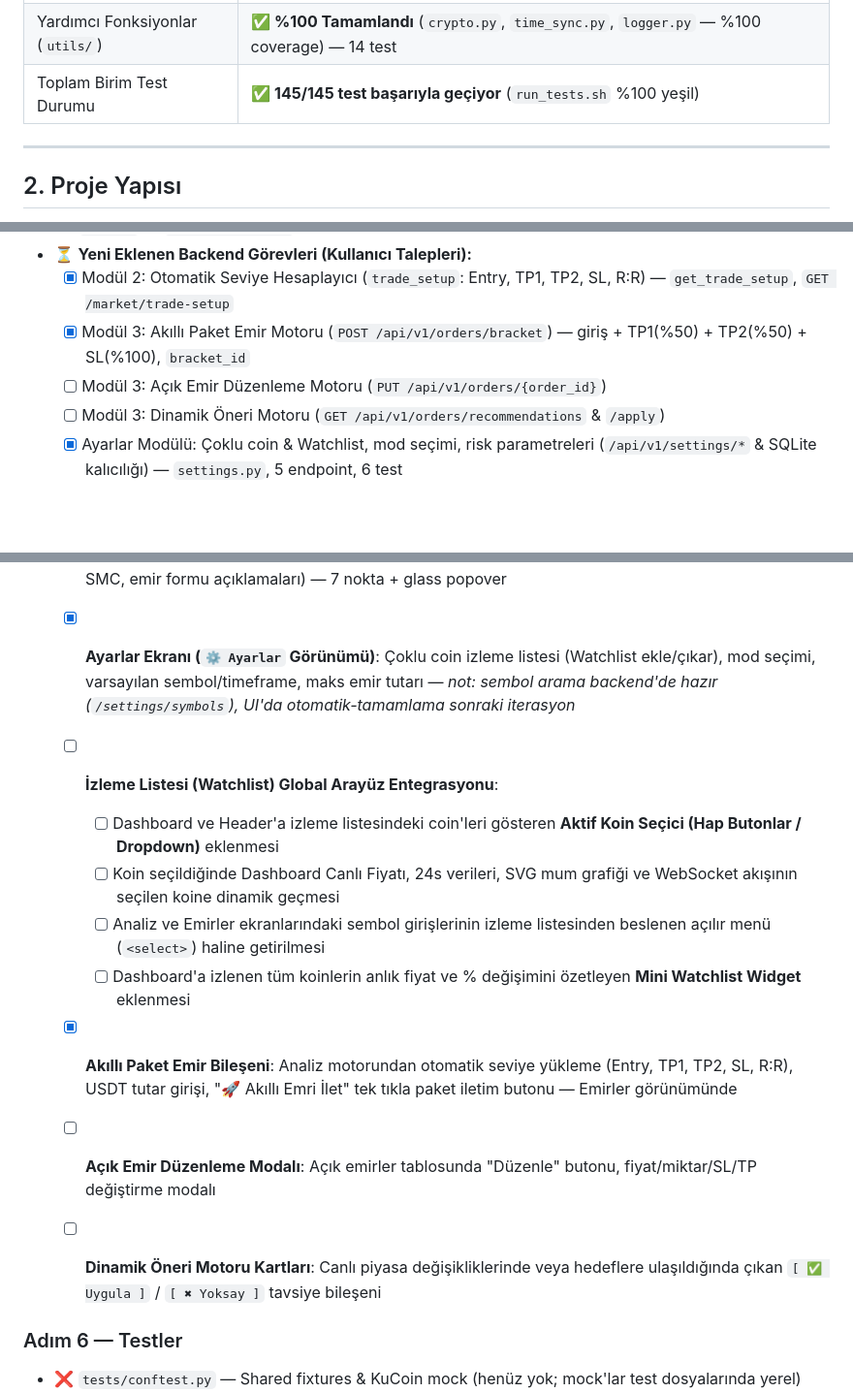
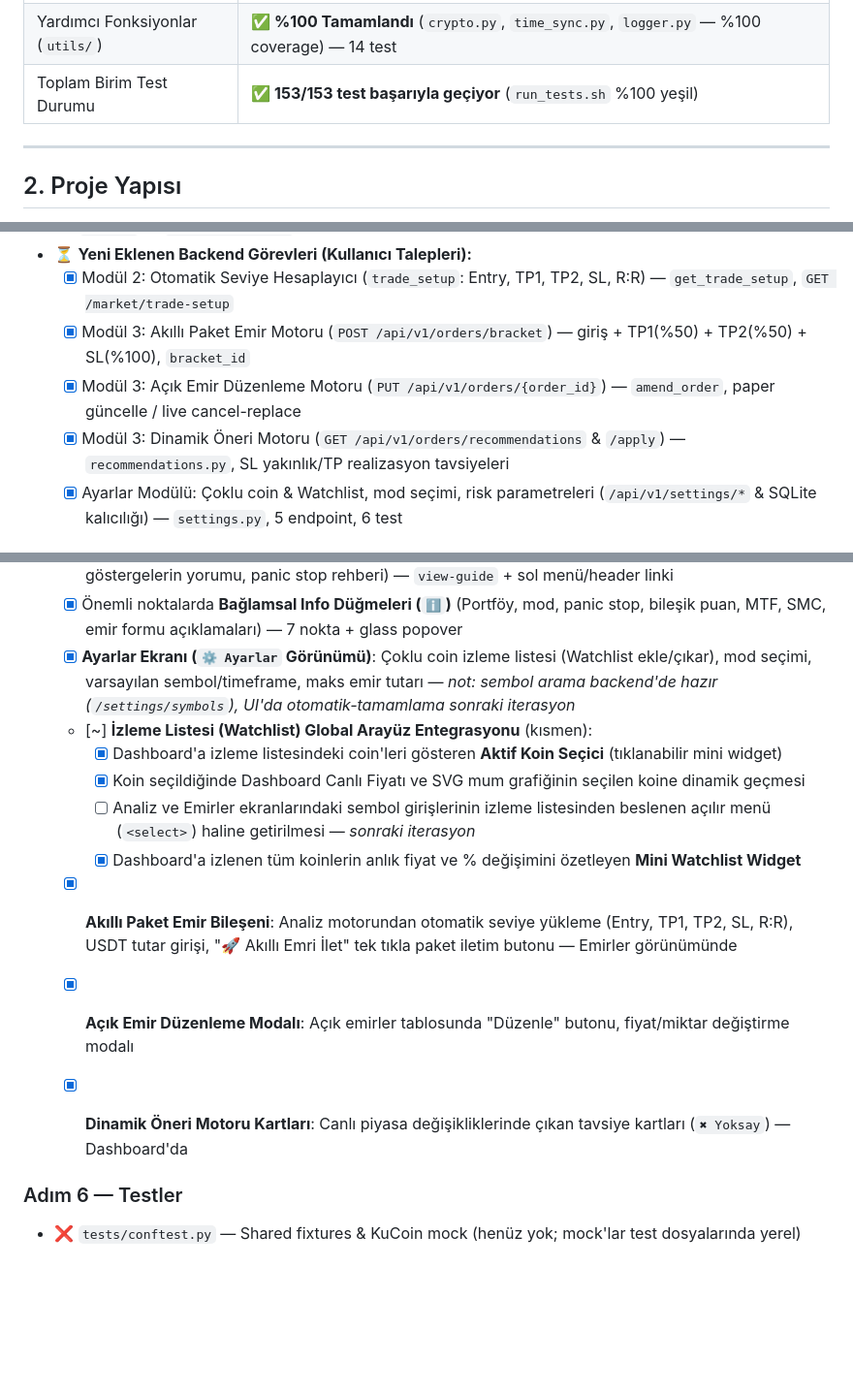
Before and after one commit to engintalay/kuCoinAlSatBot, a Markdown page: docs/workflow.md, 3 parts joined by grey strips. Shown at 97% size. GitHub-like rendering; blank space fills up the shorter version.

Commit message:
docs: mark amend + recommendations + watchlist done (153/153 tests)

```diff
--- a/docs/workflow.md
+++ b/docs/workflow.md
@@ -24,7 +24,7 @@
 | Ayarlar & Çoklu Coin Modülü (`settings.py`) | ✅ **%100 Tamamlandı** (Watchlist yönetimi, mod/sembol ayarları, SQLite kalıcılık, sembol arama; 5 REST endpoint'i) — 6 test |
 | Frontend Dashboard (Adım 5) | ✅ **%100 Tamamlandı** (Dark glassmorphism SPA: header/sidebar/footer + Panic Stop, 6 görünüm, SVG mum grafiği, WebSocket canlı akış, Kılavuz, 7 Info butonu, Ayarlar paneli; `static/` mount) — 7 servis testi |
 | Yardımcı Fonksiyonlar (`utils/`) | ✅ **%100 Tamamlandı** (`crypto.py`, `time_sync.py`, `logger.py` — %100 coverage) — 14 test |
-| Toplam Birim Test Durumu | ✅ **145/145 test başarıyla geçiyor** (`run_tests.sh` %100 yeşil) |
+| Toplam Birim Test Durumu | ✅ **153/153 test başarıyla geçiyor** (`run_tests.sh` %100 yeşil) |
 
 
 ---
@@ -133,8 +133,8 @@ kuCoinAlSatBot/
 - ⏳ **Yeni Eklenen Backend Görevleri (Kullanıcı Talepleri):**
   - [x] Modül 2: Otomatik Seviye Hesaplayıcı (`trade_setup`: Entry, TP1, TP2, SL, R:R) — `get_trade_setup`, `GET /market/trade-setup`
   - [x] Modül 3: Akıllı Paket Emir Motoru (`POST /api/v1/orders/bracket`) — giriş + TP1(%50) + TP2(%50) + SL(%100), `bracket_id`
-  - [ ] Modül 3: Açık Emir Düzenleme Motoru (`PUT /api/v1/orders/{order_id}`)
-  - [ ] Modül 3: Dinamik Öneri Motoru (`GET /api/v1/orders/recommendations` & `/apply`)
+  - [x] Modül 3: Açık Emir Düzenleme Motoru (`PUT /api/v1/orders/{order_id}`) — `amend_order`, paper güncelle / live cancel-replace
+  - [x] Modül 3: Dinamik Öneri Motoru (`GET /api/v1/orders/recommendations` & `/apply`) — `recommendations.py`, SL yakınlık/TP realizasyon tavsiyeleri
   - [x] Ayarlar Modülü: Çoklu coin & Watchlist, mod seçimi, risk parametreleri (`/api/v1/settings/*` & SQLite kalıcılığı) — `settings.py`, 5 endpoint, 6 test
 
 ### Adım 5 — Frontend Dashboard (HTML5/CSS3/JS)
@@ -150,14 +150,14 @@ kuCoinAlSatBot/
   - [x] Ana sayfadan erişilebilir **Kullanım Kılavuzu Sayfası / Görünümü** (Uygulamanın nasıl çalıştığı, modlar, göstergelerin yorumu, panic stop rehberi) — `view-guide` + sol menü/header linki
   - [x] Önemli noktalarda **Bağlamsal Info Düğmeleri (`ℹ️`)** (Portföy, mod, panic stop, bileşik puan, MTF, SMC, emir formu açıklamaları) — 7 nokta + glass popover
   - [x] **Ayarlar Ekranı (`⚙️ Ayarlar` Görünümü)**: Çoklu coin izleme listesi (Watchlist ekle/çıkar), mod seçimi, varsayılan sembol/timeframe, maks emir tutarı — *not: sembol arama backend'de hazır (`/settings/symbols`), UI'da otomatik-tamamlama sonraki iterasyon*
-  - [ ] **İzleme Listesi (Watchlist) Global Arayüz Entegrasyonu**:
-    - [ ] Dashboard ve Header'a izleme listesindeki coin'leri gösteren **Aktif Koin Seçici (Hap Butonlar / Dropdown)** eklenmesi
-    - [ ] Koin seçildiğinde Dashboard Canlı Fiyatı, 24s verileri, SVG mum grafiği ve WebSocket akışının seçilen koine dinamik geçmesi
-    - [ ] Analiz ve Emirler ekranlarındaki sembol girişlerinin izleme listesinden beslenen açılır menü (`<select>`) haline getirilmesi
-    - [ ] Dashboard'a izlenen tüm koinlerin anlık fiyat ve % değişimini özetleyen **Mini Watchlist Widget** eklenmesi
+  - [~] **İzleme Listesi (Watchlist) Global Arayüz Entegrasyonu** (kısmen):
+    - [x] Dashboard'a izleme listesindeki coin'leri gösteren **Aktif Koin Seçici** (tıklanabilir mini widget)
+    - [x] Koin seçildiğinde Dashboard Canlı Fiyatı ve SVG mum grafiğinin seçilen koine dinamik geçmesi
+    - [ ] Analiz ve Emirler ekranlarındaki sembol girişlerinin izleme listesinden beslenen açılır menü (`<select>`) haline getirilmesi — *sonraki iterasyon*
+    - [x] Dashboard'a izlenen tüm koinlerin anlık fiyat ve % değişimini özetleyen **Mini Watchlist Widget**
   - [x] **Akıllı Paket Emir Bileşeni**: Analiz motorundan otomatik seviye yükleme (Entry, TP1, TP2, SL, R:R), USDT tutar girişi, "🚀 Akıllı Emri İlet" tek tıkla paket iletim butonu — Emirler görünümünde
-  - [ ] **Açık Emir Düzenleme Modalı**: Açık emirler tablosunda "Düzenle" butonu, fiyat/miktar/SL/TP değiştirme modalı
-  - [ ] **Dinamik Öneri Motoru Kartları**: Canlı piyasa değişikliklerinde veya hedeflere ulaşıldığında çıkan `[ ✅ Uygula ]` / `[ ✖ Yoksay ]` tavsiye bileşeni
+  - [x] **Açık Emir Düzenleme Modalı**: Açık emirler tablosunda "Düzenle" butonu, fiyat/miktar değiştirme modalı
+  - [x] **Dinamik Öneri Motoru Kartları**: Canlı piyasa değişikliklerinde çıkan tavsiye kartları (`✖ Yoksay`) — Dashboard'da
 
 
 
```
Also changed, not shown: other parts of docs/workflow.md (+1 -0 lines).
